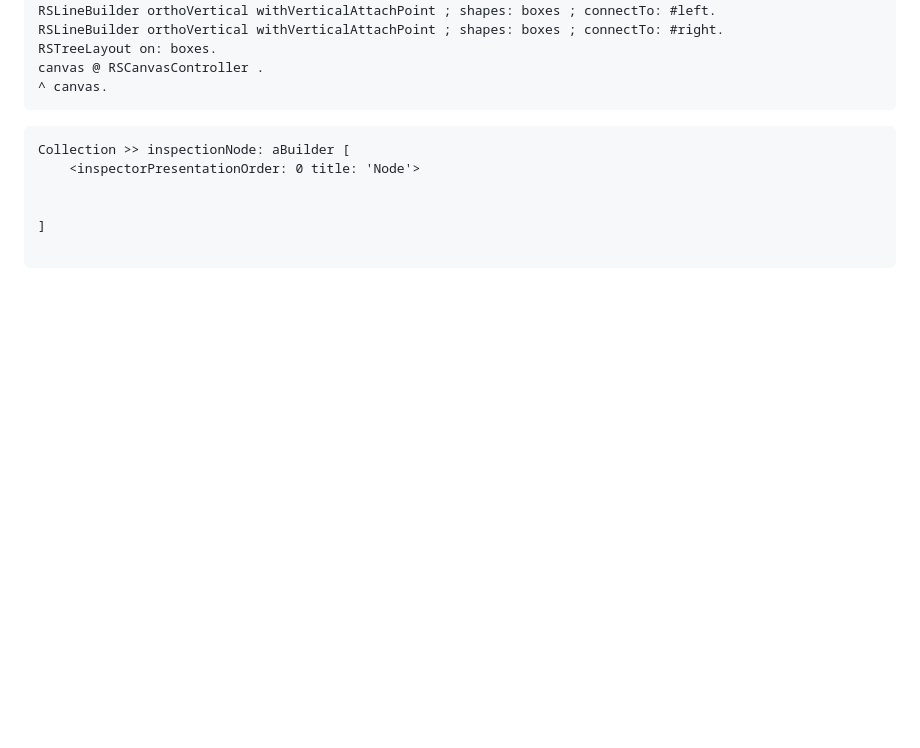
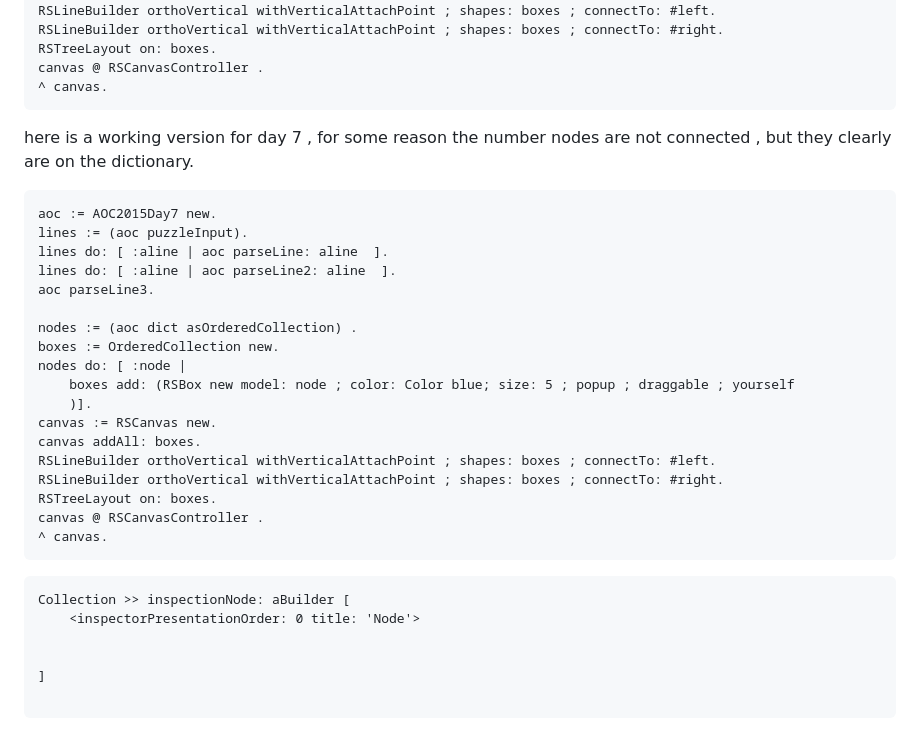
Before and after one commit to terryc321/Pharo-Advent-Of-Code, a Markdown page: docs/binary-tree.md, the part around the change. Rendered like a GitHub page; blank space fills up the shorter version.

Commit message:
more docs
finally solved day7 of 2015

````diff
--- a/docs/binary-tree.md
+++ b/docs/binary-tree.md
@@ -156,6 +156,31 @@ canvas @ RSCanvasController .
 ^ canvas.
 ```
 
+here is a working version for day 7 , for some reason the number nodes are not connected ,
+but they clearly are on the dictionary.
+
+```
+aoc := AOC2015Day7 new.
+lines := (aoc puzzleInput).
+lines do: [ :aline | aoc parseLine: aline  ].
+lines do: [ :aline | aoc parseLine2: aline  ].
+aoc parseLine3.
+
+nodes := (aoc dict asOrderedCollection) .
+boxes := OrderedCollection new.
+nodes do: [ :node |
+	boxes add: (RSBox new model: node ; color: Color blue; size: 5 ; popup ; draggable ; yourself
+	)].
+canvas := RSCanvas new.
+canvas addAll: boxes.
+RSLineBuilder orthoVertical withVerticalAttachPoint ; shapes: boxes ; connectTo: #left.
+RSLineBuilder orthoVertical withVerticalAttachPoint ; shapes: boxes ; connectTo: #right.
+RSTreeLayout on: boxes.
+canvas @ RSCanvasController .
+^ canvas.
+```
+
+
 
 ``` smalltalk
 Collection >> inspectionNode: aBuilder [
````
Also changed, not shown: 1 other file.
